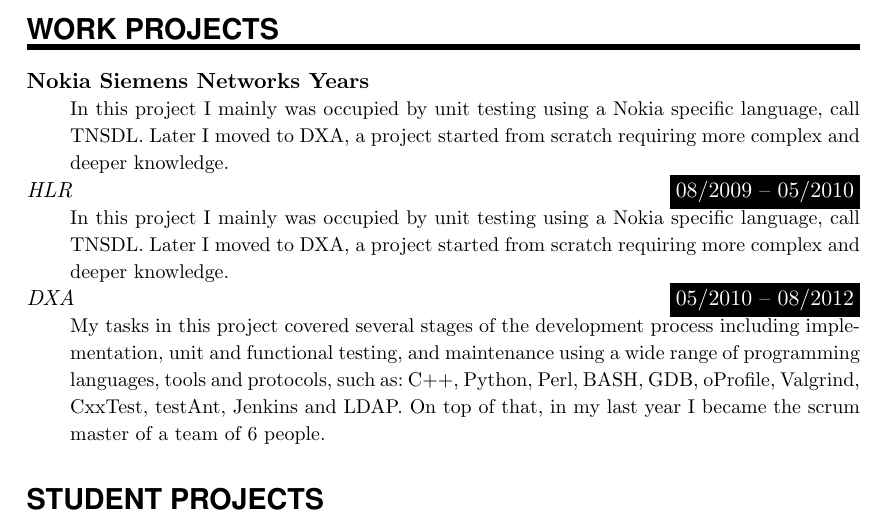
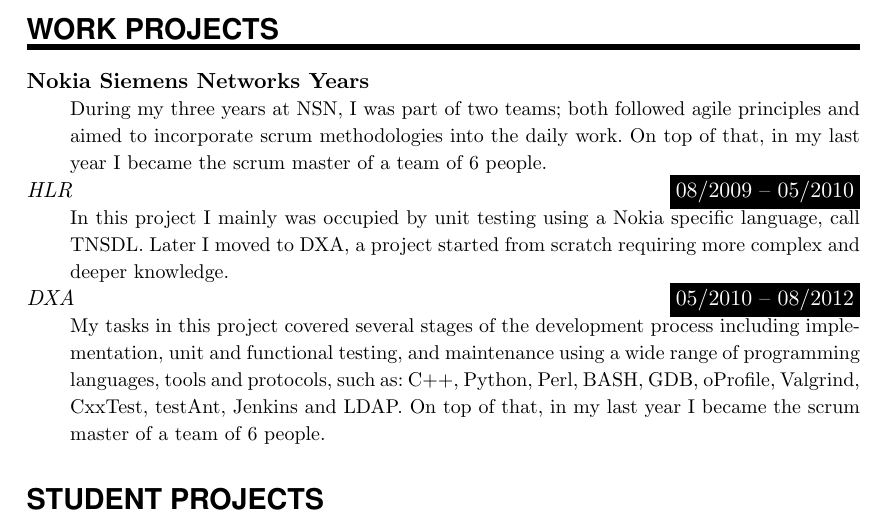
Before and after one commit to NagyAttila/CV, a LaTeX CV (CV_Attila_Nagy.tex): part of page 2 of 2, cut so that both start at the same text. Compiled offline with pdfLaTeX.

Commit message:
correct copy-paste error

```diff
--- a/CV_Attila_Nagy.tex
+++ b/CV_Attila_Nagy.tex
@@ -160,7 +160,7 @@
 %%% ------------------------------------------------------------
 \NewPart{Work Projects}{}
 
-\EducationEntryNoTime{Nokia Siemens Networks Years}{In this project I mainly was occupied by unit testing using a Nokia specific language, call TNSDL. Later I moved to DXA, a project started from scratch requiring more complex and deeper knowledge.}
+\EducationEntryNoTime{Nokia Siemens Networks Years}{During my three years at NSN, I was part of two teams; both followed agile principles and aimed to incorporate scrum methodologies into the daily work. On top of that, in my last year I became the scrum master of a team of 6 people.}
 
 \EducationEntry{}{08/2009 -- 05/2010}{HLR}{In this project I mainly was occupied by unit testing using a Nokia specific language, call TNSDL. Later I moved to DXA, a project started from scratch requiring more complex and deeper knowledge.}
 
```
Also changed, not shown: CV_Attila_Nagy.pdf.
